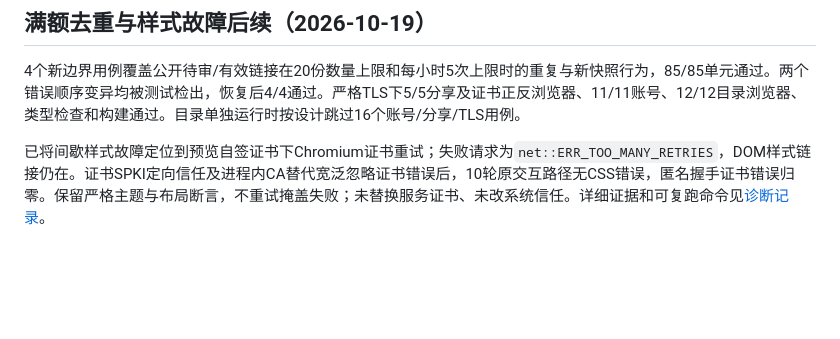
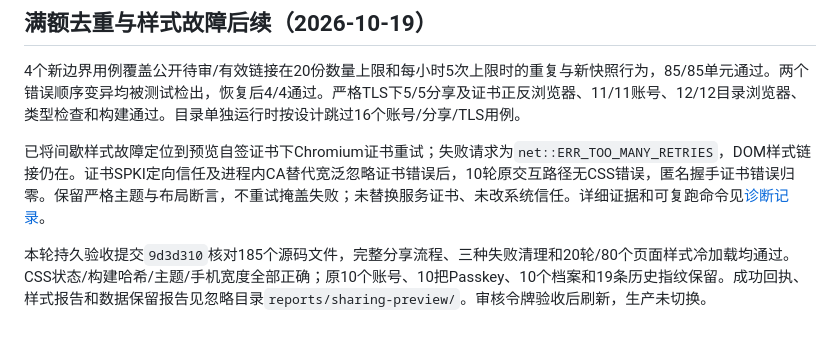
Before and after one commit to AdingApkgg/wvn, a Markdown page: docs/save-sharing-preview.md, the part around the change. Drawn GitHub-style; blank space fills up the shorter version.

```diff
--- a/docs/save-sharing-preview.md
+++ b/docs/save-sharing-preview.md
@@ -132,3 +132,5 @@ WG_PREVIEW_FAIL_AFTER_REGISTER=1 node scripts/verify-sharing-preview.mjs
 4个新边界用例覆盖公开待审/有效链接在20份数量上限和每小时5次上限时的重复与新快照行为，85/85单元通过。两个错误顺序变异均被测试检出，恢复后4/4通过。严格TLS下5/5分享及证书正反浏览器、11/11账号、12/12目录浏览器、类型检查和构建通过。目录单独运行时按设计跳过16个账号/分享/TLS用例。
 
 已将间歇样式故障定位到预览自签证书下Chromium证书重试；失败请求为`net::ERR_TOO_MANY_RETRIES`，DOM样式链接仍在。证书SPKI定向信任及进程内CA替代宽泛忽略证书错误后，10轮原交互路径无CSS错误，匿名握手证书错误归零。保留严格主题与布局断言，不重试掩盖失败；未替换服务证书、未改系统信任。详细证据和可复跑命令见[诊断记录](preview-style-diagnostics.md)。
+
+本轮持久验收提交`9d3d310`核对185个源码文件，完整分享流程、三种失败清理和20轮/80个页面样式冷加载均通过。CSS状态/构建哈希/主题/手机宽度全部正确；原10个账号、10把Passkey、10个档案和19条历史指纹保留。成功回执、样式报告和数据保留报告见忽略目录`reports/sharing-preview/`。审核令牌验收后刷新，生产未切换。
```
Also changed, not shown: docs/preview-style-diagnostics.md (+8 -0 lines).
